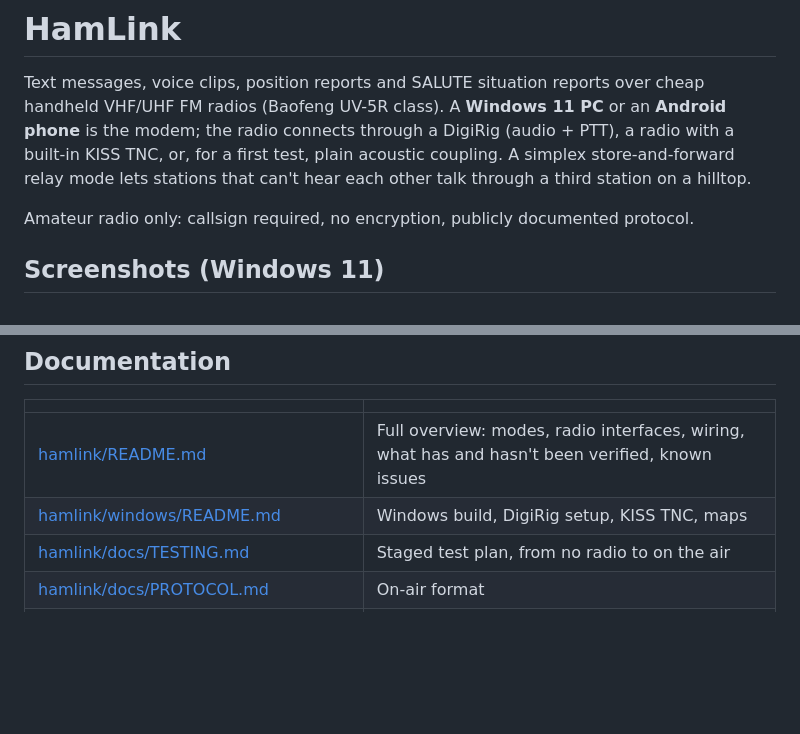
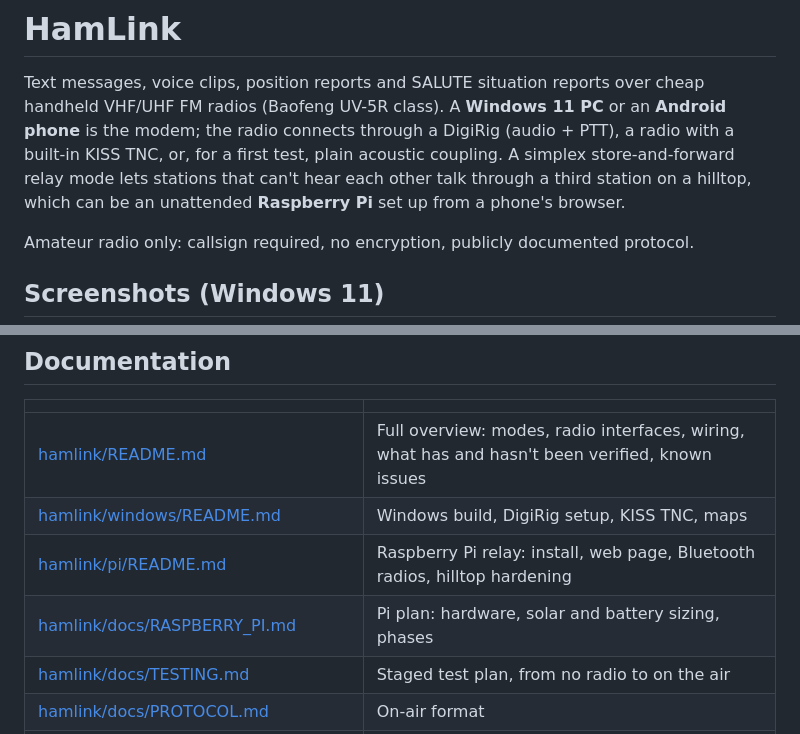
Before and after one commit to MRC757/hamlink, a Markdown page: README.md, 2 parts joined by grey strips. GitHub-like rendering; blank space fills up the shorter version.

```diff
--- a/README.md
+++ b/README.md
@@ -3,7 +3,8 @@
 Text messages, voice clips, position reports and SALUTE situation reports over cheap handheld VHF/UHF FM radios
 (Baofeng UV-5R class). A **Windows 11 PC** or an **Android phone** is the modem; the radio connects through a DigiRig
 (audio + PTT), a radio with a built-in KISS TNC, or, for a first test, plain acoustic coupling. A simplex
-store-and-forward relay mode lets stations that can't hear each other talk through a third station on a hilltop.
+store-and-forward relay mode lets stations that can't hear each other talk through a third station on a hilltop, which
+can be an unattended **Raspberry Pi** set up from a phone's browser.
 
 Amateur radio only: callsign required, no encryption, publicly documented protocol.
 
@@ -103,6 +125,8 @@ with no radio to a DigiRig on the air.
 |---|---|
 | [hamlink/README.md](hamlink/README.md) | Full overview: modes, radio interfaces, wiring, what has and hasn't been verified, known issues |
 | [hamlink/windows/README.md](hamlink/windows/README.md) | Windows build, DigiRig setup, KISS TNC, maps |
+| [hamlink/pi/README.md](hamlink/pi/README.md) | Raspberry Pi relay: install, web page, Bluetooth radios, hilltop hardening |
+| [hamlink/docs/RASPBERRY_PI.md](hamlink/docs/RASPBERRY_PI.md) | Pi plan: hardware, solar and battery sizing, phases |
 | [hamlink/docs/TESTING.md](hamlink/docs/TESTING.md) | Staged test plan, from no radio to on the air |
 | [hamlink/docs/PROTOCOL.md](hamlink/docs/PROTOCOL.md) | On-air format |
 | [hamlink/docs/MAPS_AND_REPORTS.md](hamlink/docs/MAPS_AND_REPORTS.md) | Positions, SALUTE, SITREP, map behaviour |
```
Also changed, not shown: other parts of README.md (+21 -0 lines), hamlink/docs/screenshots/pi-web-settings.png (added), hamlink/docs/screenshots/pi-web-status.png (added).
